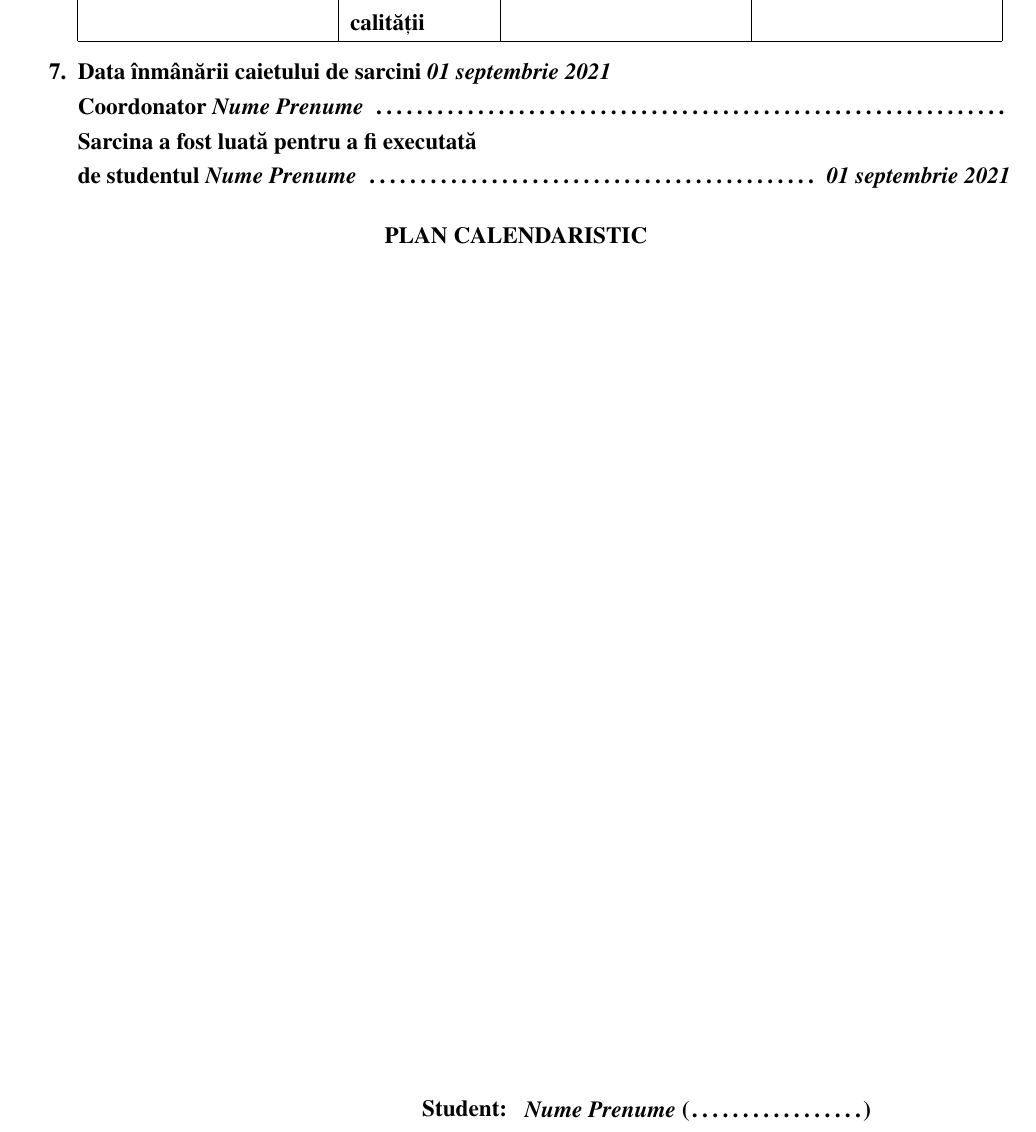
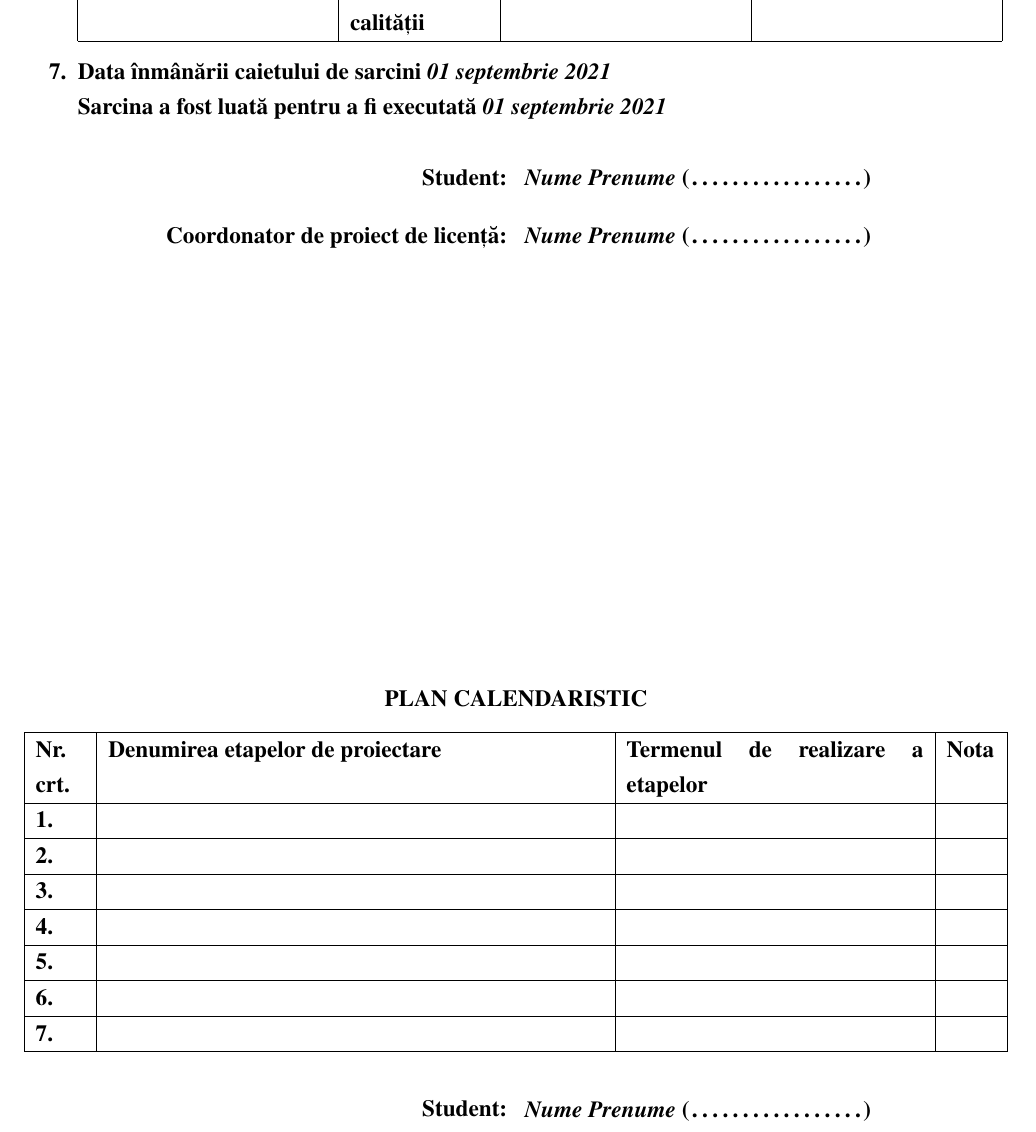
Before and after one commit to elmoldavoloko/licence-report, a LaTeX thesis (main.tex, which reads cover/taskbook.tex): part of page 4 of 32, cut so that both start at the same text. Compiled offline with pdfLaTeX.

Commit message:
add taskbook

```diff
--- a/cover/taskbook.tex
+++ b/cover/taskbook.tex
@@ -94,15 +98,51 @@
             % \end{tabular}
 
             \item Data înmânării caietului de sarcini \emph{\taskdate} \\
-            Coordonator \emph{\teachername} \dotfill \\
-            Sarcina a fost luată pentru a fi executată \\
-            de studentul \emph{\studentname} \dotfill\ \emph{\taskdate}
+            % Coordonator \emph{\teachername} \dotfill \\
+            Sarcina a fost luată pentru a fi executată \emph{\taskdate} \\
+            % de studentul \emph{\studentname} \dotfill\ \emph{\taskdate}
 
         \end{enumerate}
 
-        {PLAN CALENDARISTIC \par}
+        \bigskip
+
+        \begin{minipage}{0.35\textwidth}
+            \raggedleft
+            {Student: \par}
+            \bigskip
+            {Coordonator de proiect de licență: \par}
+        \end{minipage}
+        ~
+        \begin{minipage}{0.35\textwidth}
+            \raggedright
+            {\emph{\studentname} (\dotfill) \par}
+            \bigskip
+            {\emph{\teachername} (\dotfill) \par}
+        \end{minipage}
 
         \vfill
+
+        \bigskip
+        {PLAN CALENDARISTIC \par}
+        \bigskip
+
+        \noindent
+        \begin{tabular}{ |p{.05\textwidth}|p{.5\textwidth}|p{.3\textwidth}|p{.05\textwidth}| } \hline
+
+            Nr. crt. & Denumirea etapelor de proiectare & Termenul de realizare a etapelor & Nota \\ \hline
+
+            \rownumber &  &  & \bigskip \\ \hline
+            \rownumber &  &  & \bigskip \\ \hline
+            \rownumber &  &  & \bigskip \\ \hline
+            \rownumber &  &  & \bigskip \\ \hline
+            \rownumber &  &  & \bigskip \\ \hline
+            \rownumber &  &  & \bigskip \\ \hline
+            \rownumber &  &  & \bigskip \\ \hline
+
+        \end{tabular}
+
+        \bigskip
+        \bigskip
 
         \begin{minipage}{0.35\textwidth}
             \raggedleft
```
Also changed, not shown: cover/taskbook.tex (4 more changed lines).
